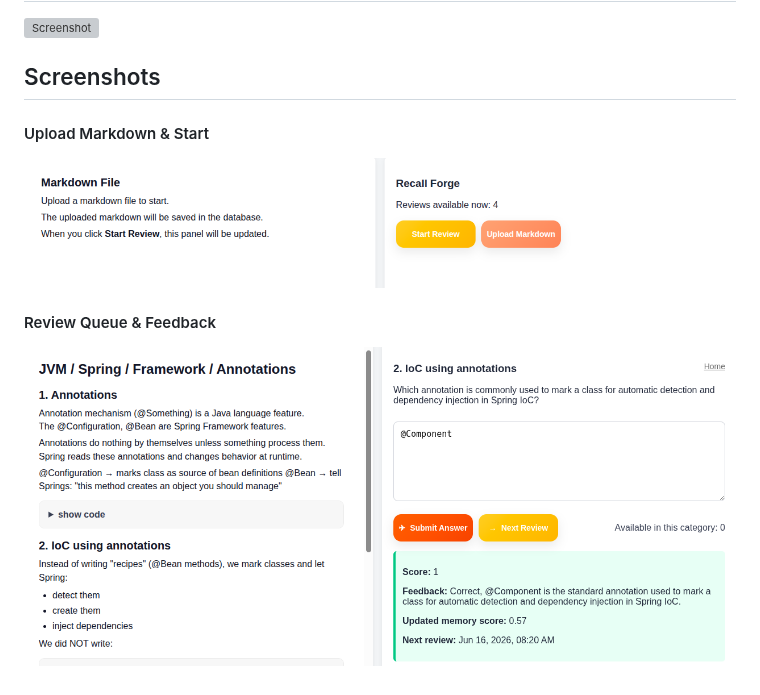
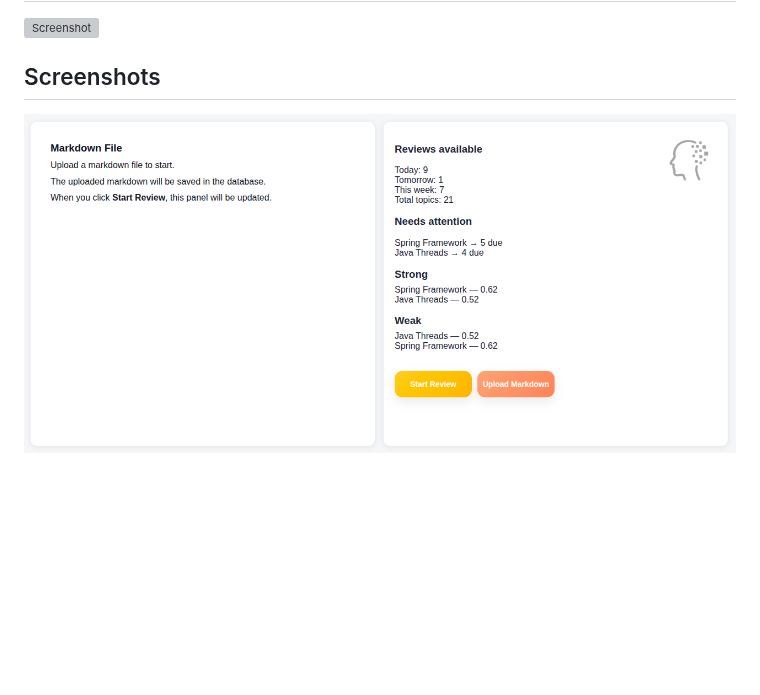
Before and after one commit to minte9/recall-forge, a Markdown page: README.md, the part around the change. GitHub-like rendering; pictures changed too: docs/images/recall-forge_1.png; blank space fills up the shorter version; grey boxes are pictures that could not be loaded.

```diff
--- a/README.md
+++ b/README.md
@@ -42,8 +42,4 @@ v1.0.2
 
 ## Screenshots
 
-#### Upload Markdown & Start
 ![Screenshot](docs/images/recall-forge_1.png)
-
-#### Review Queue & Feedback
-![Screenshot](docs/images/recall-forge_2.png)
```
Also changed, not shown: 8 other files.
